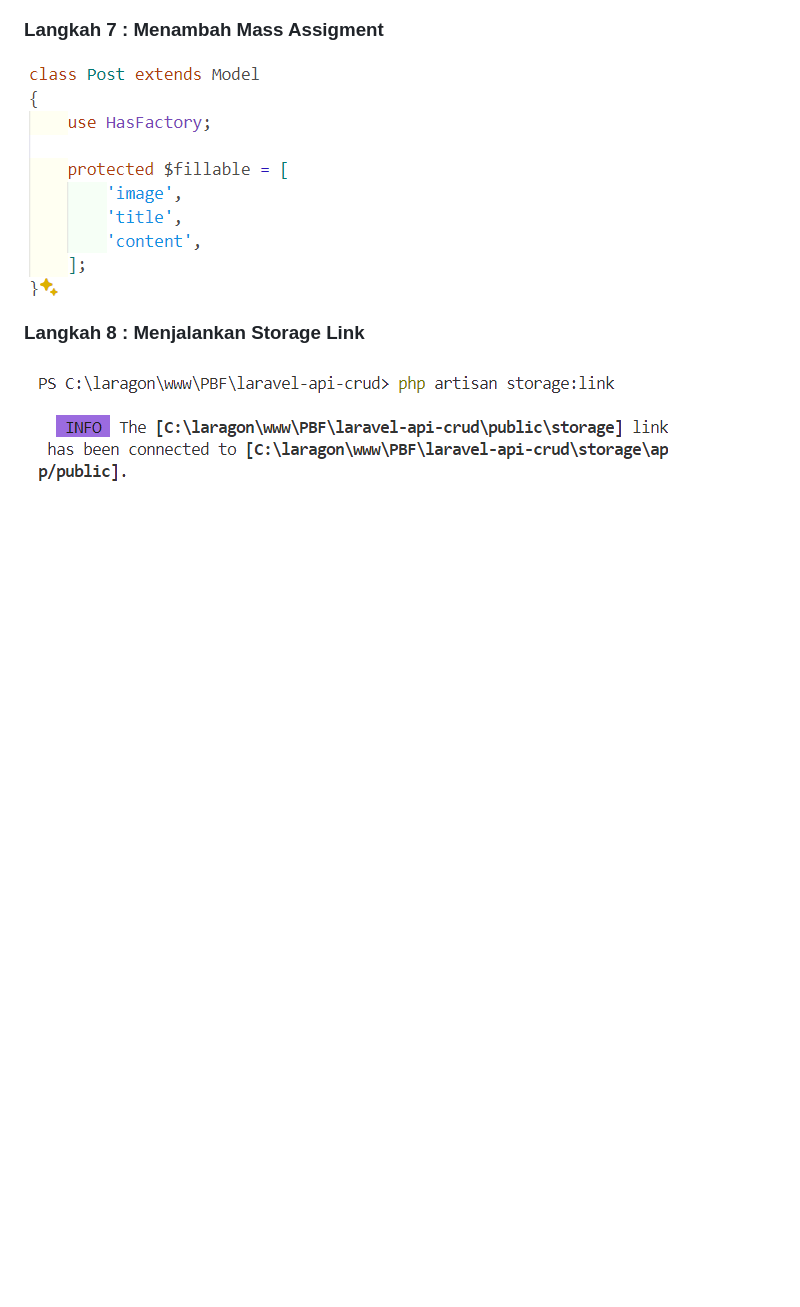
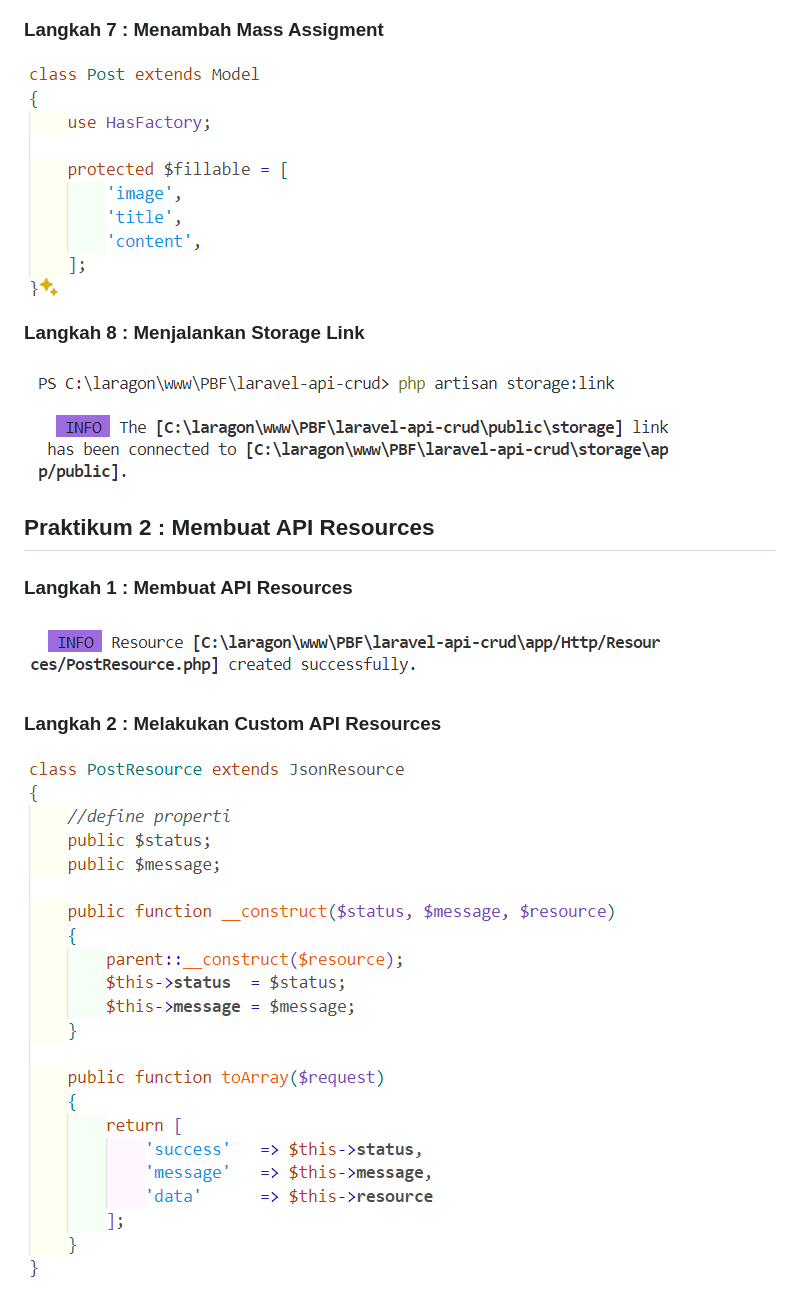
Before and after one commit to MahardhikaB/PBF, a Markdown page: laravel-api-crud/README.md, the part around the change. Drawn GitHub-style; pictures changed too: laravel-api-crud/images/P2_Langkah1.png (added), laravel-api-crud/images/P2_Langkah2.png (added); blank space fills up the shorter version.

Commit message:
Praktikum 02

```diff
--- a/laravel-api-crud/README.md
+++ b/laravel-api-crud/README.md
@@ -33,3 +33,15 @@
 ### **Langkah 8 : Menjalankan Storage Link**
 
 ![gambar-praktikum](images/P1_Langkah8.png)
+
+
+
+## **Praktikum 2 : Membuat API Resources**
+
+### **Langkah 1 : Membuat API Resources**
+
+![gambar-praktikum](images/P2_Langkah1.png)
+
+### **Langkah 2 : Melakukan Custom API Resources**
+
+![gambar-praktikum](images/P2_Langkah2.png)
```
Also changed, not shown: 1 other file.
